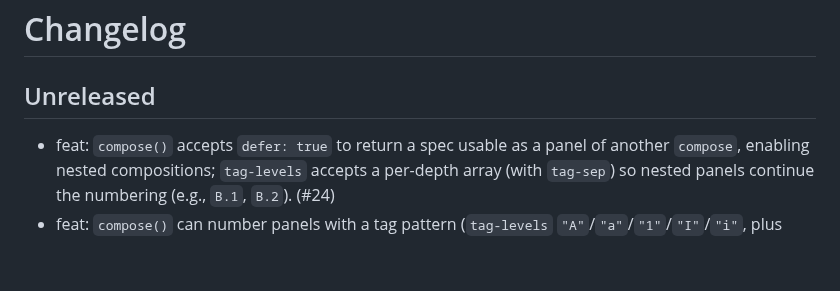
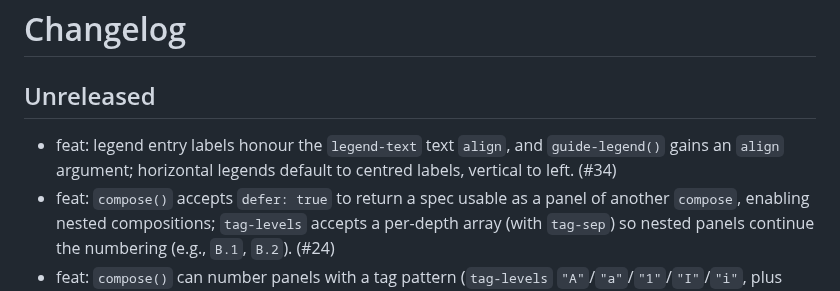
Before and after one commit to brainworkup/gribouille, a Markdown page: CHANGELOG.md, the part around the change. Drawn GitHub-style; blank space fills up the shorter version.

Commit message:
docs: changelog for legend text alignment

```diff
--- a/CHANGELOG.md
+++ b/CHANGELOG.md
@@ -2,6 +2,7 @@
 
 ## Unreleased
 
+- feat: legend entry labels honour the `legend-text` text `align`, and `guide-legend()` gains an `align` argument; horizontal legends default to centred labels, vertical to left. (#34)
 - feat: `compose()` accepts `defer: true` to return a spec usable as a panel of another `compose`, enabling nested compositions; `tag-levels` accepts a per-depth array (with `tag-sep`) so nested panels continue the numbering (e.g., `B.1`, `B.2`). (#24)
 - feat: `compose()` can number panels with a tag pattern (`tag-levels` `"A"`/`"a"`/`"1"`/`"I"`/`"i"`, plus `tag-prefix`/`tag-suffix`/`tag-corner`), styled by the new `plot-tag` theme element. (#23)
 - feat: `compose()` accepts composition-level `labs` (title/subtitle/caption) and `alt`, and now controls the collected legend's side through `guides` (e.g., `guides(default: guide-legend(position: "bottom"))`); the `guides-placement` parameter is removed. (#22)
```
